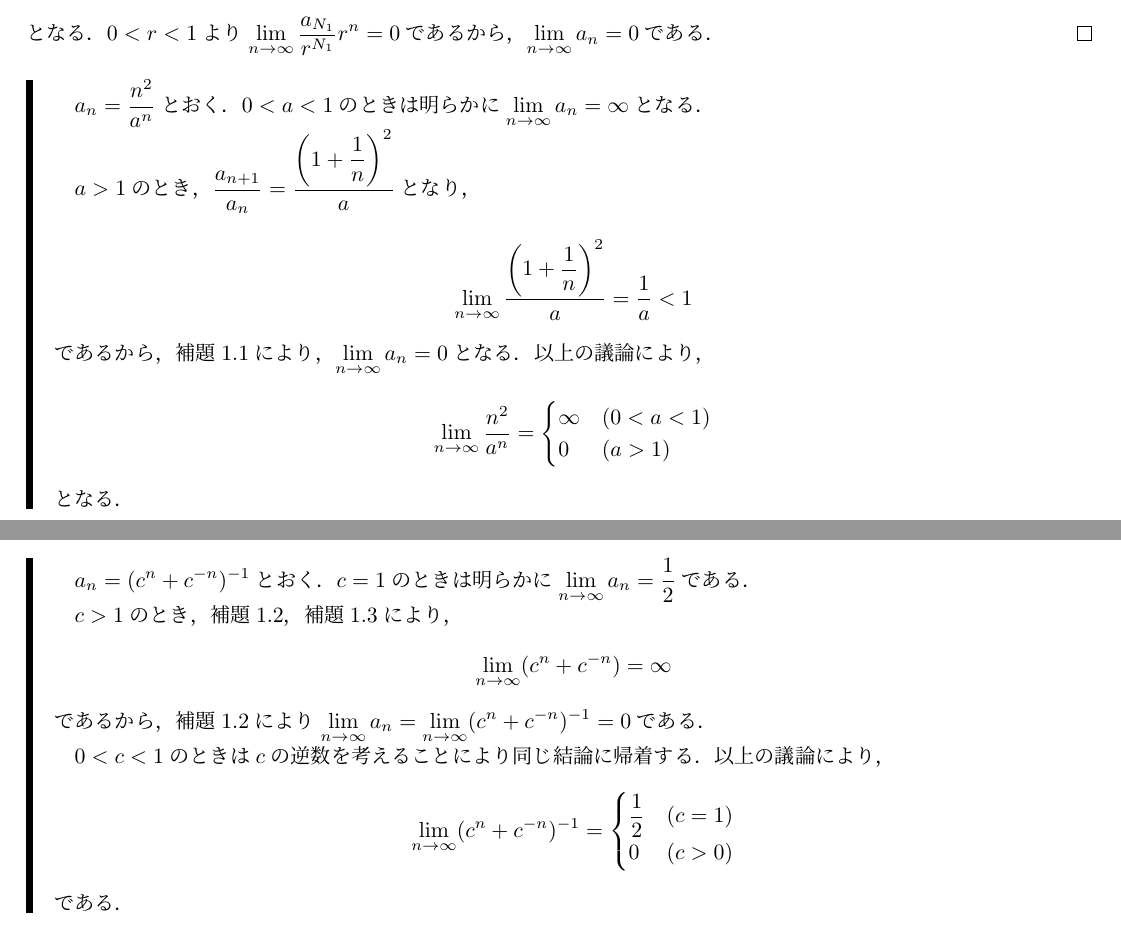
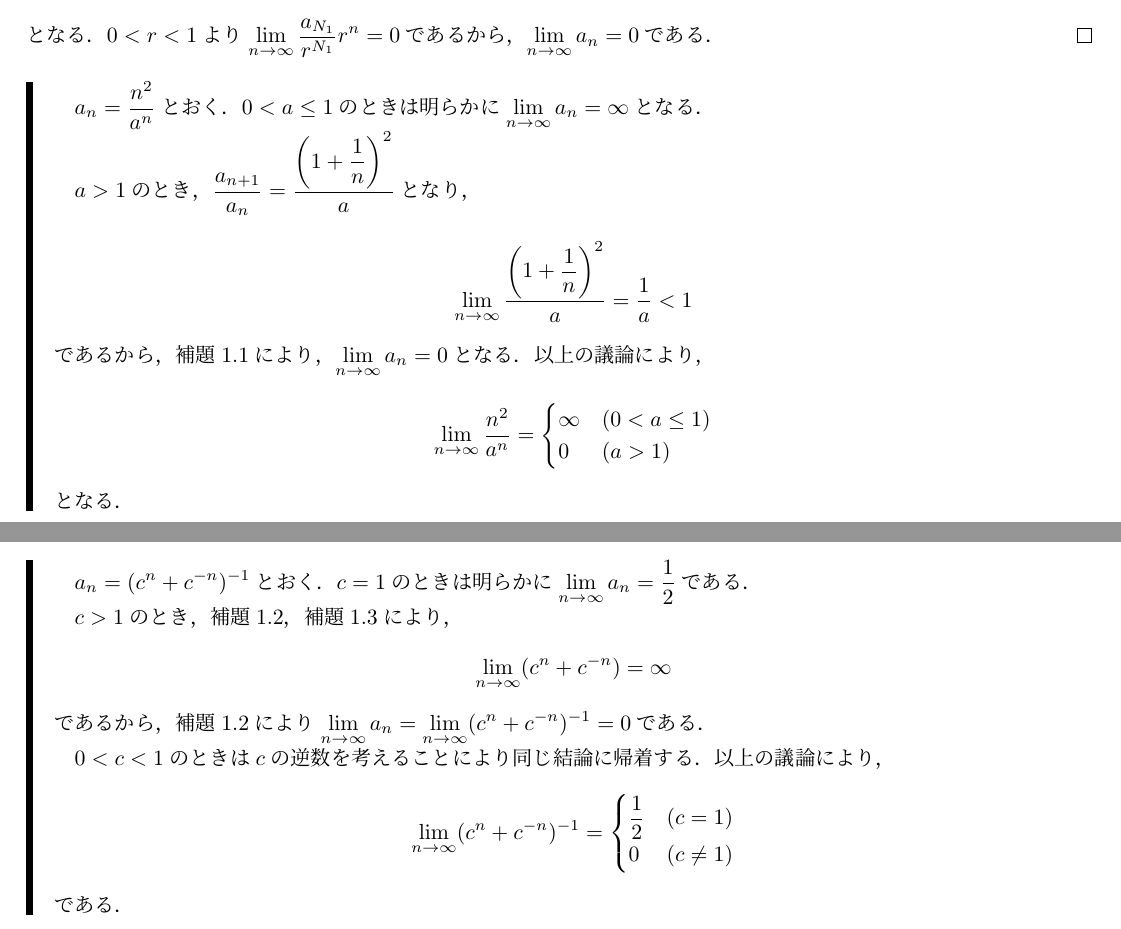
Before and after one commit to the-team-of-making-mathematics-texts/kaiseki-nyumon-sugiura-answers, a LaTeX document (kaitou.tex): two parts of pages 9 and 13 of 30, joined at a grey line, cut so that both start at the same text. Compiled offline with upLaTeX and dvipdfmx.

Commit message:
不等号関連の誤植を修正．

```diff
--- a/kaitou.tex
+++ b/kaitou.tex
@@ -335,7 +335,7 @@ $x \in \mathbb{Q}$のとき，$ x=\frac{p}{q}(p，q \in \mathbb{Z}，q>0)$とす
 \end{proof}
 %
 \begin{leftbar}
-        $a_n = \frac{n^2}{a^n}$とおく．$0<a<1$のときは明らかに$\lim_{n \to \infty} a_n=\infty$となる．\par
+        $a_n = \frac{n^2}{a^n}$とおく．$0<a \le 1$のときは明らかに$\lim_{n \to \infty} a_n=\infty$となる．\par
         $a>1$のとき，$\frac{a_{n+1}}{a_n} =\frac{\left(1+\dfrac{1}{n}\right)^2}{a}$となり，
         \[
             \lim_{n \to \infty} \frac{\left(1+\dfrac{1}{n}\right)^2}{a} = \frac{1}{a} <1
@@ -345,7 +345,7 @@ $x \in \mathbb{Q}$のとき，$ x=\frac{p}{q}(p，q \in \mathbb{Z}，q>0)$とす
             \lim_{n \to \infty} \frac{n^2}{a^n}
             =
             \begin{cases}
-                \infty & (0<a<1) \\
+                \infty & (0<a \le 1) \\
                 0 & (a>1)
             \end{cases}
         \end{align*}
@@ -448,7 +448,7 @@ $x \in \mathbb{Q}$のとき，$ x=\frac{p}{q}(p，q \in \mathbb{Z}，q>0)$とす
         \lim_{n \to \infty} (c^n +c^{-n})^{-1} =
         \begin{cases}
             \frac{1}{2}&(c=1)\\
-            0 & (c>0)
+            0 & (c \ne 1)
         \end{cases}
     \end{align*}
     である．
```
Also changed, not shown: kaitou.tex (2 more changed lines).
